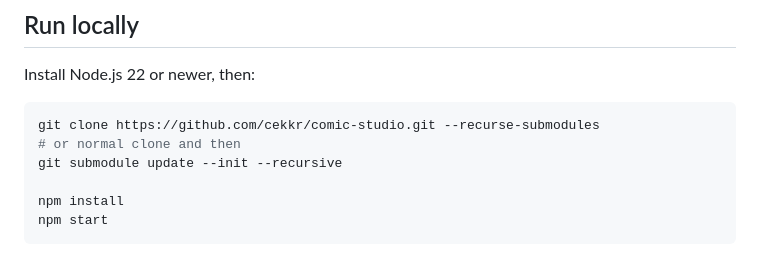
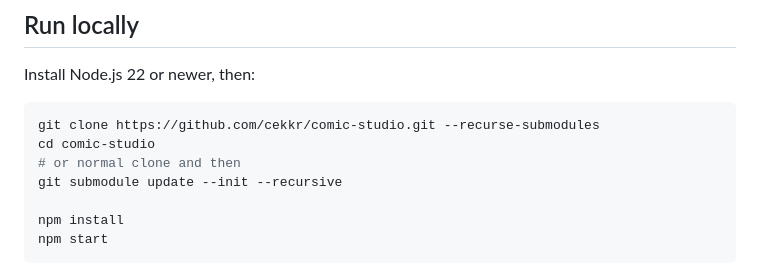
Before and after one commit to cekkr/comic-studio, a Markdown page: README.md, the part around the change. Drawn GitHub-style.

````diff
--- a/README.md
+++ b/README.md
@@ -10,6 +10,7 @@ Install Node.js 22 or newer, then:
 
 ```sh
 git clone https://github.com/cekkr/comic-studio.git --recurse-submodules
+cd comic-studio
 # or normal clone and then
 git submodule update --init --recursive
 
````
